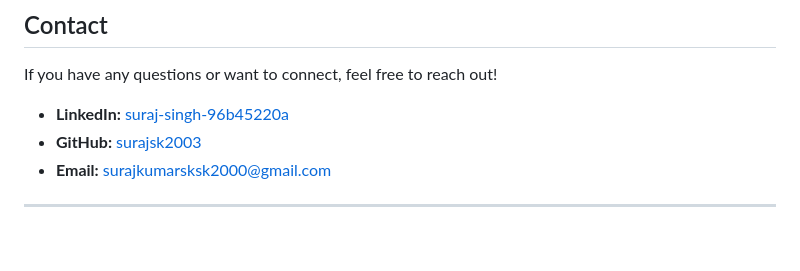
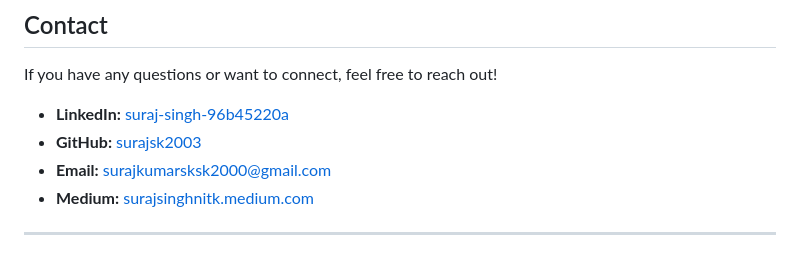
Before and after one commit to StrataMind/Suraj.in, a Markdown page: README.md, the part around one of its changes. Rendered like a GitHub page.

```diff
--- a/README.md
+++ b/README.md
@@ -142,5 +142,6 @@ If you have any questions or want to connect, feel free to reach out!
 *   **LinkedIn:** [suraj-singh-96b45220a](https://www.linkedin.com/in/suraj-singh-96b45220a/)
 *   **GitHub:** [surajsk2003](https://github.com/surajsk2003)
 *   **Email:** surajkumarsksk2000@gmail.com
+*   **Medium:** [surajsinghnitk.medium.com](https://surajsinghnitk.medium.com/)
 
 ---
```
Also changed, not shown: other parts of README.md (+1 -1 lines).
